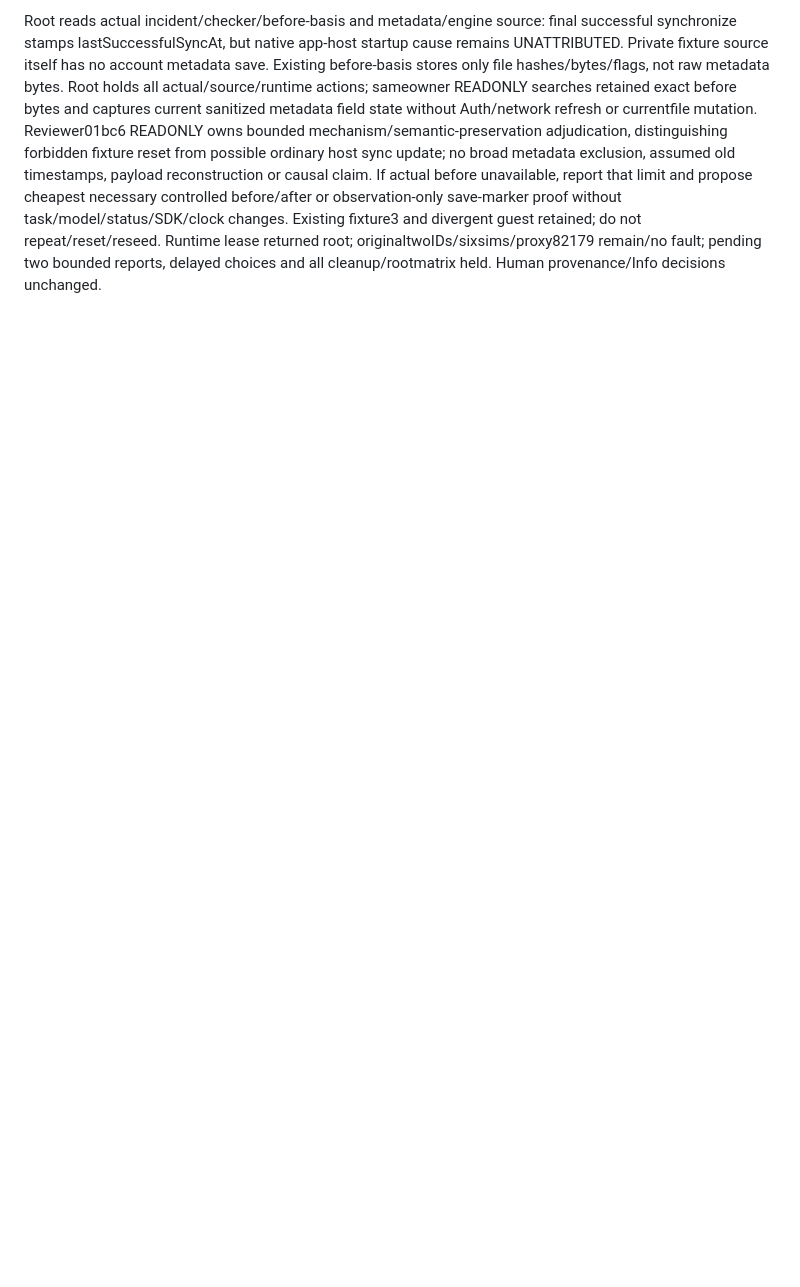
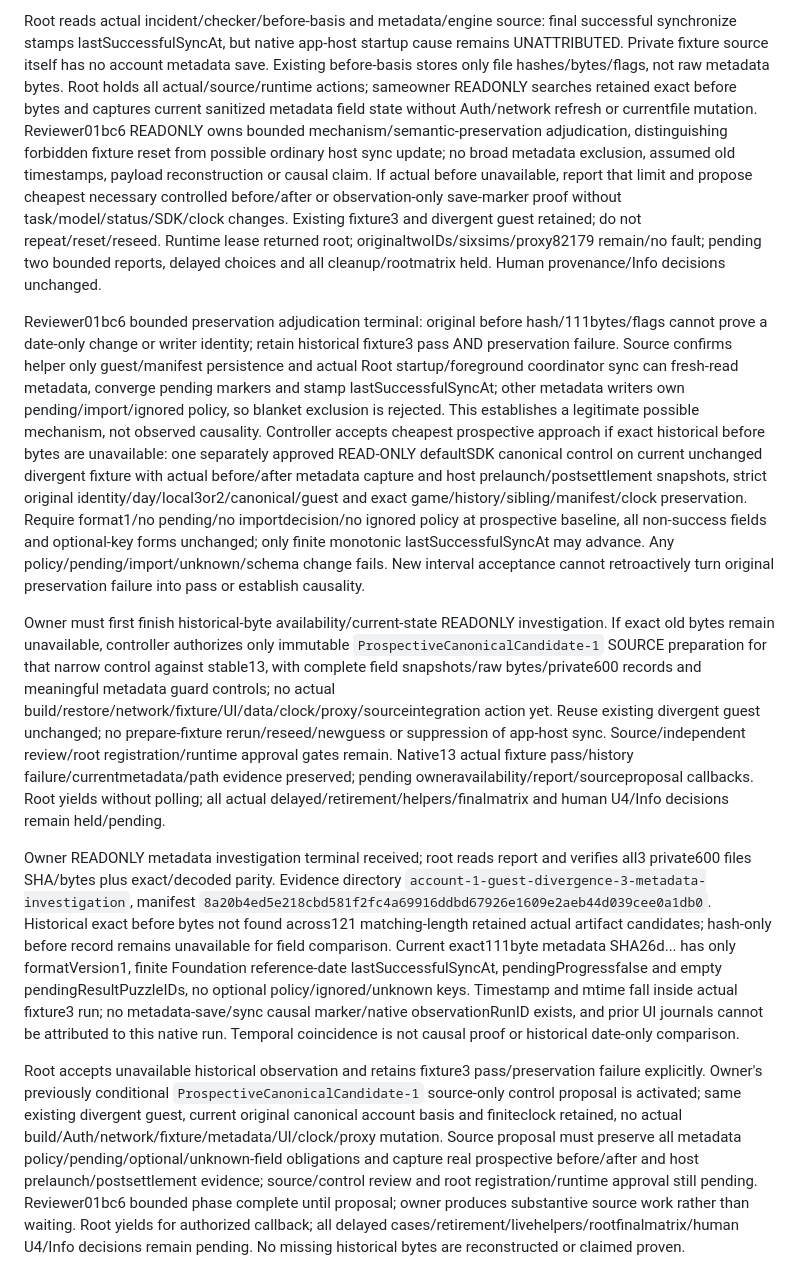
Before and after one commit to TJZine/gridrace, a Markdown page: docs/plans/2026-10-08-comprehensive-review-remediation.md, the part around the change. GitHub-like rendering; blank space fills up the shorter version.

Commit message:
docs(plan): record metadata investigation and prospective proof

```diff
--- a/docs/plans/2026-10-08-comprehensive-review-remediation.md
+++ b/docs/plans/2026-10-08-comprehensive-review-remediation.md
@@ -635,3 +635,13 @@ Root authorizes only concrete product preparation correction: same stable13 owne
 Approved build-order correction actual outcome: native8 afterUI6 settledexit0, complete physical native and UI products verified; source61/pin/eight package revisions unchanged. Actual new `account-1-guest-divergence-3` fixture PASSED1/0/0 exit0/FIXTURE_READY (summary `325c8741caa78ac4acea5fdb94be6e14d732e7af1ce05cae57a34d2004fdc6dc`, action `71e2b95021b4ab590b87926c2ec3f38b390e9b61c7104ccb2122655308095186`). Postfixture preservation checker then FAILED, and owner correctly stopped delayed UI/account2/retirement/helpers. Original account progress remains exact395bytes/hash81976.../3rows/day20734; intended guest oldday empty→one thirdword and only manifest scenario changed/clock unchanged. Sole unexpected protected change is original account sync-metadata111bytes/flags0 SHA `caaad009da5d7a4333117cd7ab5204f2fdfc368e5c5b58d48828b1b846ab4c5b`→`26d5d275e98da89835a5ad2c8146ad12c30c931c55686d42abea6970b3259285`. Fixture pass does not override preservation failure; equal size does not prove which fields changed.
 
 Root reads actual incident/checker/before-basis and metadata/engine source: final successful synchronize stamps lastSuccessfulSyncAt, but native app-host startup cause remains UNATTRIBUTED. Private fixture source itself has no account metadata save. Existing before-basis stores only file hashes/bytes/flags, not raw metadata bytes. Root holds all actual/source/runtime actions; sameowner READONLY searches retained exact before bytes and captures current sanitized metadata field state without Auth/network refresh or currentfile mutation. Reviewer01bc6 READONLY owns bounded mechanism/semantic-preservation adjudication, distinguishing forbidden fixture reset from possible ordinary host sync update; no broad metadata exclusion, assumed old timestamps, payload reconstruction or causal claim. If actual before unavailable, report that limit and propose cheapest necessary controlled before/after or observation-only save-marker proof without task/model/status/SDK/clock changes. Existing fixture3 and divergent guest retained; do not repeat/reset/reseed. Runtime lease returned root; originaltwoIDs/sixsims/proxy82179 remain/no fault; pending two bounded reports, delayed choices and all cleanup/rootmatrix held. Human provenance/Info decisions unchanged.
+
+
+Reviewer01bc6 bounded preservation adjudication terminal: original before hash/111bytes/flags cannot prove a date-only change or writer identity; retain historical fixture3 pass AND preservation failure. Source confirms helper only guest/manifest persistence and actual Root startup/foreground coordinator sync can fresh-read metadata, converge pending markers and stamp lastSuccessfulSyncAt; other metadata writers own pending/import/ignored policy, so blanket exclusion is rejected. This establishes a legitimate possible mechanism, not observed causality. Controller accepts cheapest prospective approach if exact historical before bytes are unavailable: one separately approved READ-ONLY defaultSDK canonical control on current unchanged divergent fixture with actual before/after metadata capture and host prelaunch/postsettlement snapshots, strict original identity/day/local3or2/canonical/guest and exact game/history/sibling/manifest/clock preservation. Require format1/no pending/no importdecision/no ignored policy at prospective baseline, all non-success fields and optional-key forms unchanged; only finite monotonic lastSuccessfulSyncAt may advance. Any policy/pending/import/unknown/schema change fails. New interval acceptance cannot retroactively turn original preservation failure into pass or establish causality.
+
+Owner must first finish historical-byte availability/current-state READONLY investigation. If exact old bytes remain unavailable, controller authorizes only immutable `ProspectiveCanonicalCandidate-1` SOURCE preparation for that narrow control against stable13, with complete field snapshots/raw bytes/private600 records and meaningful metadata guard controls; no actual build/restore/network/fixture/UI/data/clock/proxy/sourceintegration action yet. Reuse existing divergent guest unchanged; no prepare-fixture rerun/reseed/newguess or suppression of app-host sync. Source/independent review/root registration/runtime approval gates remain. Native13 actual fixture pass/history failure/currentmetadata/path evidence preserved; pending owneravailability/report/sourceproposal callbacks. Root yields without polling; all actual delayed/retirement/helpers/finalmatrix and human U4/Info decisions remain held/pending.
+
+
+Owner READONLY metadata investigation terminal received; root reads report and verifies all3 private600 files SHA/bytes plus exact/decoded parity. Evidence directory `account-1-guest-divergence-3-metadata-investigation`, manifest `8a20b4ed5e218cbd581f2fc4a69916ddbd67926e1609e2aeb44d039cee0a1db0`. Historical exact before bytes not found across121 matching-length retained actual artifact candidates; hash-only before record remains unavailable for field comparison. Current exact111byte metadata SHA26d... has only formatVersion1, finite Foundation reference-date lastSuccessfulSyncAt, pendingProgressfalse and empty pendingResultPuzzleIDs, no optional policy/ignored/unknown keys. Timestamp and mtime fall inside actual fixture3 run; no metadata-save/sync causal marker/native observationRunID exists, and prior UI journals cannot be attributed to this native run. Temporal coincidence is not causal proof or historical date-only comparison.
+
+Root accepts unavailable historical observation and retains fixture3 pass/preservation failure explicitly. Owner's previously conditional `ProspectiveCanonicalCandidate-1` source-only control proposal is activated; same existing divergent guest, current original canonical account basis and finiteclock retained, no actual build/Auth/network/fixture/metadata/UI/clock/proxy mutation. Source proposal must preserve all metadata policy/pending/optional/unknown-field obligations and capture real prospective before/after and host prelaunch/postsettlement evidence; source/control review and root registration/runtime approval still pending. Reviewer01bc6 bounded phase complete until proposal; owner produces substantive source work rather than waiting. Root yields for authorized callback; all delayed cases/retirement/livehelpers/rootfinalmatrix/human U4/Info decisions remain pending. No missing historical bytes are reconstructed or claimed proven.
```
